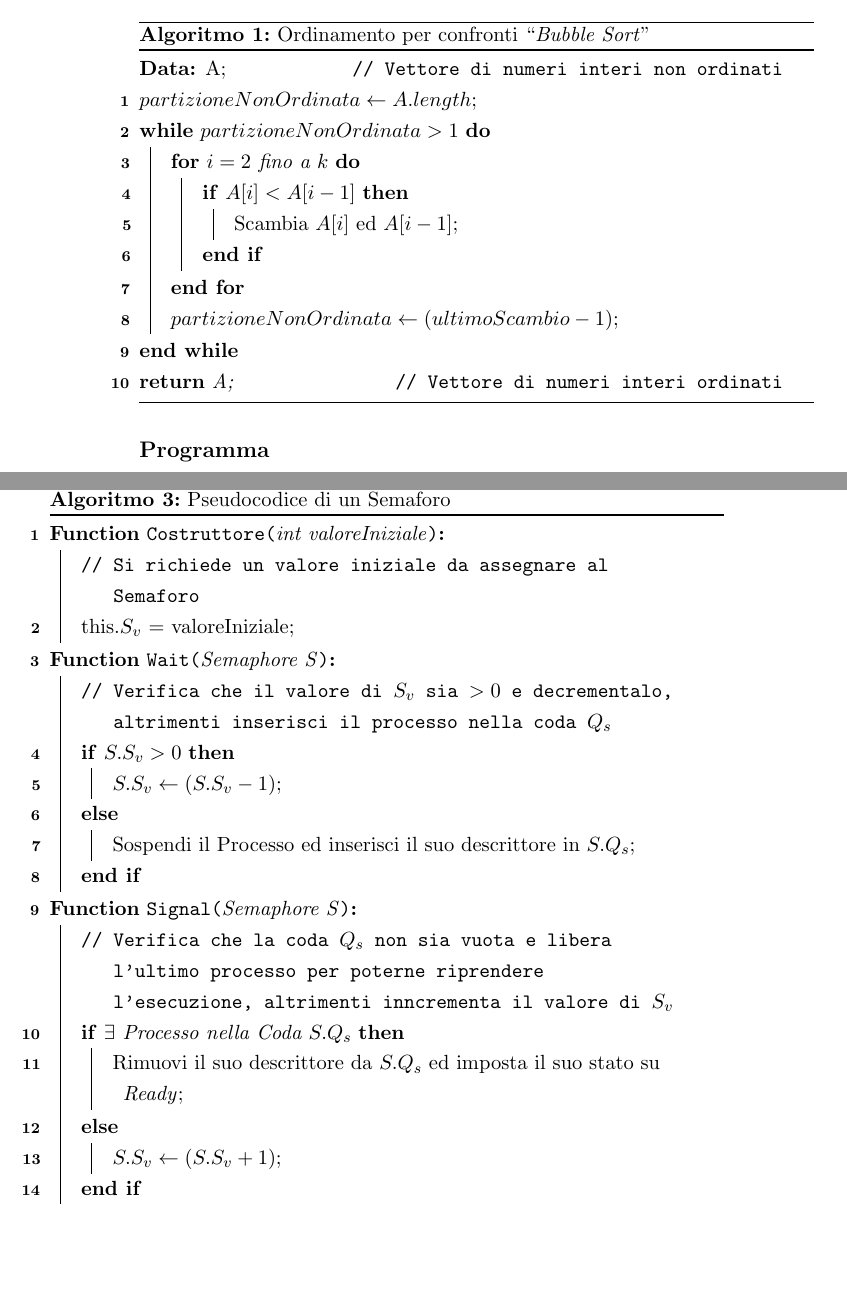
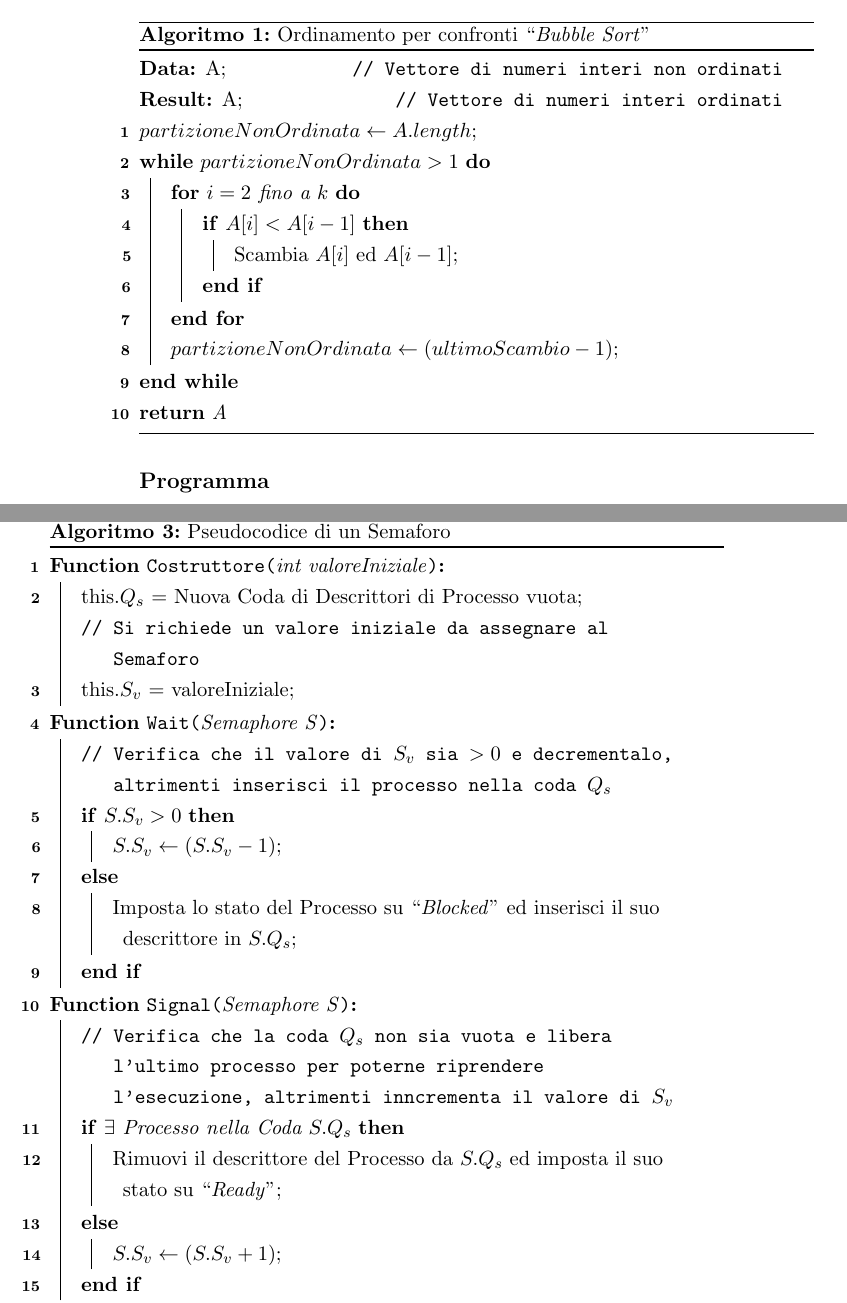
Before and after one commit to TommasoCosimi/UniMORE_OperatingSystemsDesign_Project, a LaTeX book (Report/Cosimi_Tommaso_191739.tex, which reads Report/chapters/1.Introduzione.tex): two parts of pages 14 and 21 of 25, joined at a grey line, cut so that both start at the same text, the shorter picture padded with empty space. Compiled offline with pdfLaTeX.

Commit message:
Updated Introduction Chapter

```diff
--- a/Report/chapters/1.Introduzione.tex
+++ b/Report/chapters/1.Introduzione.tex
@@ -8,6 +8,7 @@ Un Algoritmo è un procedimento puramente logico studiato appositamente per la r
     \caption[\textit{Bubble Sort}]{Ordinamento per confronti ``\textit{Bubble Sort}''}
     \label{alg.BubbleSortPsuedo}
     \KwData{A\tcp*{Vettore di numeri interi non ordinati}}
+    \KwResult{A\tcp*{Vettore di numeri interi ordinati}}
     $partizioneNonOrdinata \gets A.length$\;
     \While{$partizioneNonOrdinata > 1$}{
         \For{$i = 2$ fino a $k$} {
@@ -17,7 +18,7 @@ Un Algoritmo è un procedimento puramente logico studiato appositamente per la r
         }
         $partizioneNonOrdinata \gets (ultimoScambio-1)$\;
     }
-    \Return{A\tcp*{Vettore di numeri interi ordinati}}
+    \Return{A}
 \end{algorithm}
 \subsection*{Programma}
 Un Programma è la descrizione in codice di un Algoritmo in uno specifico Linguaggio di Programmazione in maniera tale da permetterne l'esecuzione all'interno di un Calcolatore, è un'entità statica. Si riporta di seguito un'esempio di Programma che descriva l'Algoritmo di Ordinamento per confronti ``\textit{Bubble Sort}'' implementato tramite il Linguaggio di Programmazione Java.\par
@@ -132,6 +133,7 @@ Viene riportato a titolo di esempio un possibile pseudocodice per l'implementazi
     \SetKwFunction{FWait}{Wait}
     \SetKwFunction{FSignal}{Signal}
     \Fn{\FConstructor{int valoreIniziale}}{
+        this.$Q_s$ = Nuova Coda di Descrittori di Processo vuota\;
         \tcp{Si richiede un valore iniziale da assegnare al Semaforo}
         this.$S_v$ = valoreIniziale\;
     }
@@ -140,13 +142,13 @@ Viene riportato a titolo di esempio un possibile pseudocodice per l'implementazi
         \eIf{$S.S_v > 0$} {
             $S.S_v \gets (S.S_v - 1)$\;
         } {
-            Sospendi il Processo ed inserisci il suo descrittore in $S.Q_s$\;
+            Imposta lo stato del Processo su ``\textit{Blocked}'' ed inserisci il suo descrittore in $S.Q_s$\;
         }
     }
     \Fn{\FSignal{Semaphore S}}{
         \tcp{Verifica che la coda $Q_s$ non sia vuota e libera l'ultimo processo per poterne riprendere l'esecuzione, altrimenti inncrementa il valore di $S_v$}
         \eIf{$\exists$ Processo nella Coda $S.Q_s$}{
-            Rimuovi il suo descrittore da $S.Q_s$ ed imposta il suo stato su \textit{Ready}\;
+            Rimuovi il descrittore del Processo da $S.Q_s$ ed imposta il suo stato su ``\textit{Ready}''\;
         }{
            $S.S_v \gets (S.S_v + 1)$\;
         }
```
Also changed, not shown: Report/Cosimi_Tommaso_191739.pdf, 5 other files.
